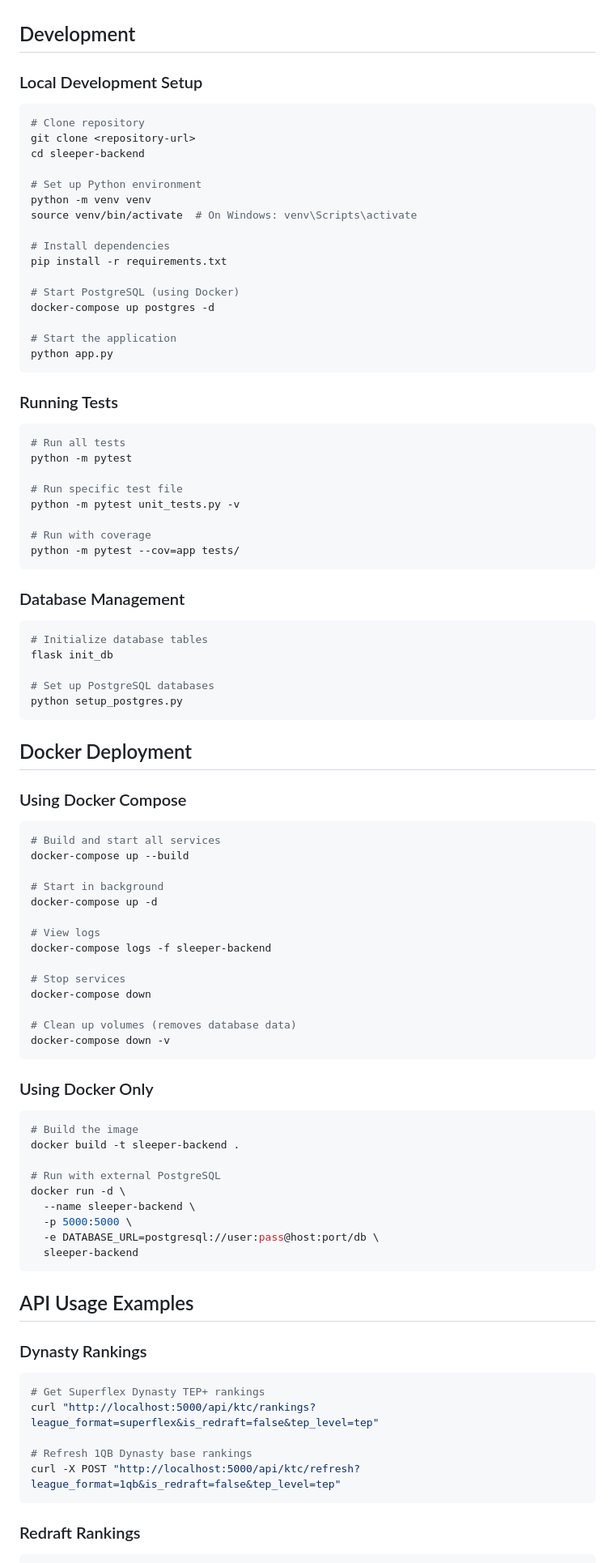
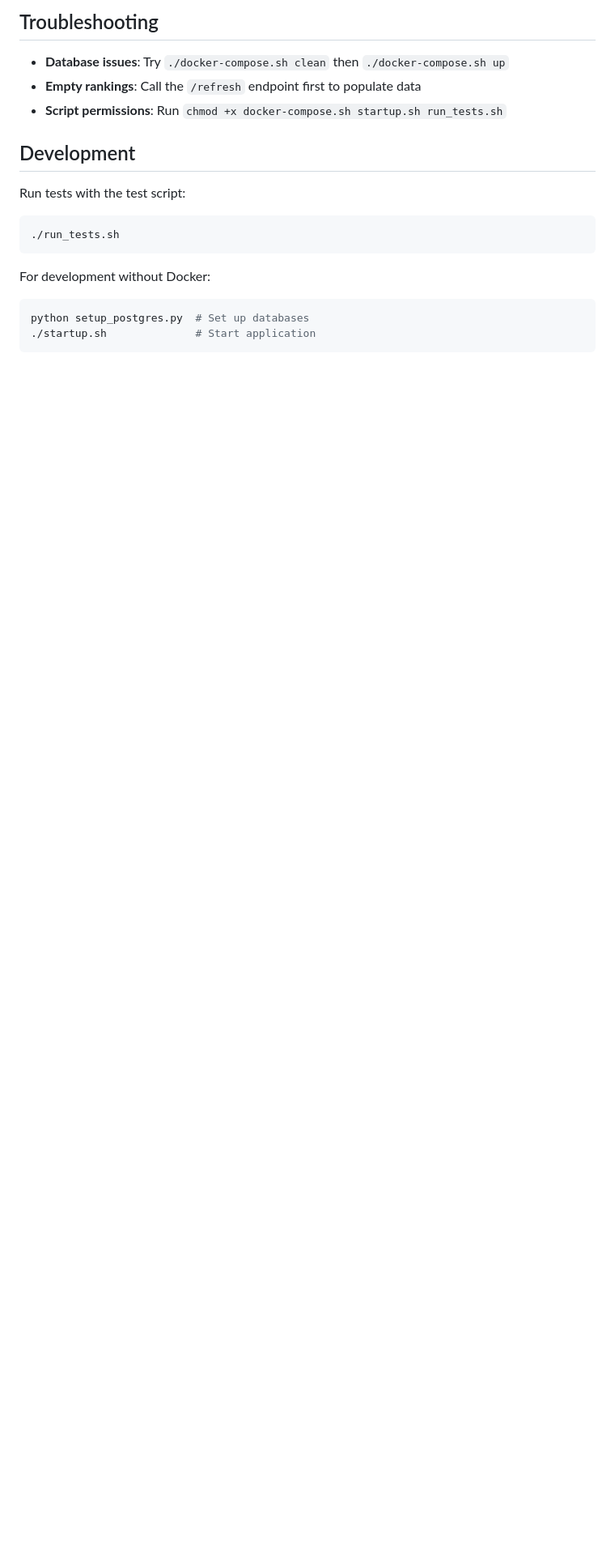
Before and after one commit to rawarne2/sleeper-backend, a Markdown page: README.md, the part around the change printed below. Shown: that part at 81% size. Rendered like a GitHub page; blank space fills up the shorter version.

````diff
--- a/README.md
+++ b/README.md
@@ -116,96 +179,20 @@ The application uses PostgreSQL with the following default settings:
+## Troubleshooting
+
+- **Database issues**: Try `./docker-compose.sh clean` then `./docker-compose.sh up`
+- **Empty rankings**: Call the `/refresh` endpoint first to populate data
+- **Script permissions**: Run `chmod +x docker-compose.sh startup.sh run_tests.sh`
 
 ## Development
 
-### Local Development Setup
+Run tests with the test script:
 
 ```bash
-# Clone repository
-git clone <repository-url>
-cd sleeper-backend
-
-# Set up Python environment
-python -m venv venv
-source venv/bin/activate  # On Windows: venv\Scripts\activate
-
-# Install dependencies
-pip install -r requirements.txt
-
-# Start PostgreSQL (using Docker)
-docker-compose up postgres -d
-
-# Start the application
-python app.py
+./run_tests.sh
 ```
 
-### Running Tests
+For development without Docker:
 
 ```bash
-# Run all tests
-python -m pytest
-
-# Run specific test file
-python -m pytest unit_tests.py -v
-
-# Run with coverage
-python -m pytest --cov=app tests/
+python setup_postgres.py  # Set up databases
+./startup.sh              # Start application
 ```
-
-### Database Management
-
-```bash
-# Initialize database tables
-flask init_db
-
-# Set up PostgreSQL databases
-python setup_postgres.py
-```
-
-## Docker Deployment
-
-### Using Docker Compose
-
-```bash
-# Build and start all services
-docker-compose up --build
-
-# Start in background
-docker-compose up -d
-
-# View logs
-docker-compose logs -f sleeper-backend
-
-# Stop services
-docker-compose down
-
-# Clean up volumes (removes database data)
-docker-compose down -v
-```
-
-### Using Docker Only
-
-```bash
-# Build the image
-docker build -t sleeper-backend .
-
-# Run with external PostgreSQL
-docker run -d \
-  --name sleeper-backend \
-  -p 5000:5000 \
-  -e DATABASE_URL=postgresql://user:pass@host:port/db \
-  sleeper-backend
-```
-
-## API Usage Examples
-
-### Dynasty Rankings
-
-```bash
-# Get Superflex Dynasty TEP+ rankings
-curl "http://localhost:5000/api/ktc/rankings?league_format=superflex&is_redraft=false&tep_level=tep"
-
-# Refresh 1QB Dynasty base rankings
-curl -X POST "http://localhost:5000/api/ktc/refresh?league_format=1qb&is_redraft=false&tep_level=tep"
-```
-
-### Redraft Rankings
-
````
Also changed, not shown: other parts of README.md (+123 -193 lines).
